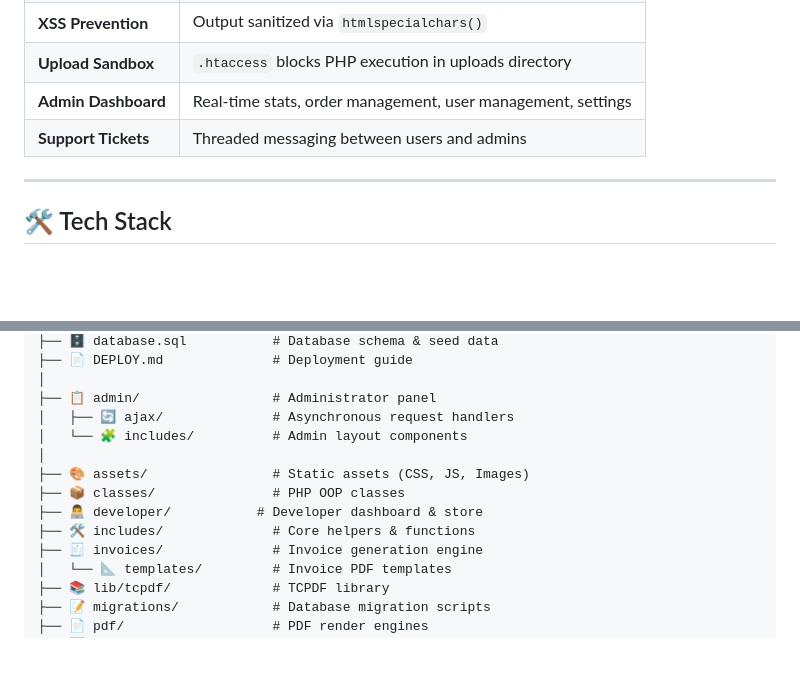
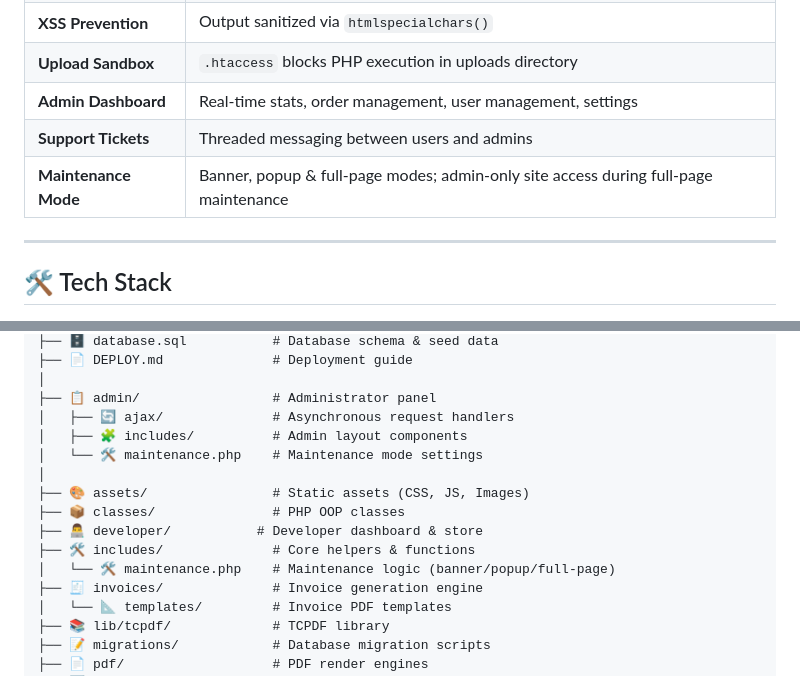
Before and after one commit to Rohitkumarsaw/RS_DIGITAL_HUB, a Markdown page: README.md, 2 parts joined by grey strips. Drawn GitHub-style; blank space fills up the shorter version.

Commit message:
docs: add maintenance mode feature to README

```diff
--- a/README.md
+++ b/README.md
@@ -68,6 +68,7 @@
 | **Upload Sandbox** | `.htaccess` blocks PHP execution in uploads directory |
 | **Admin Dashboard** | Real-time stats, order management, user management, settings |
 | **Support Tickets** | Threaded messaging between users and admins |
+| **Maintenance Mode** | Banner, popup & full-page modes; admin-only site access during full-page maintenance |
 
 ---
 
@@ -99,12 +100,14 @@ RS_DIGITAL_HUB/
 │
 ├── 📋 admin/                 # Administrator panel
 │   ├── 🔄 ajax/              # Asynchronous request handlers
-│   └── 🧩 includes/          # Admin layout components
+│   ├── 🧩 includes/          # Admin layout components
+│   └── 🛠 maintenance.php    # Maintenance mode settings
 │
 ├── 🎨 assets/                # Static assets (CSS, JS, Images)
 ├── 📦 classes/               # PHP OOP classes
 ├── 👨‍💻 developer/           # Developer dashboard & store
 ├── 🛠 includes/              # Core helpers & functions
+│   └── 🛠 maintenance.php    # Maintenance logic (banner/popup/full-page)
 ├── 🧾 invoices/              # Invoice generation engine
 │   └── 📐 templates/         # Invoice PDF templates
 ├── 📚 lib/tcpdf/             # TCPDF library
```
